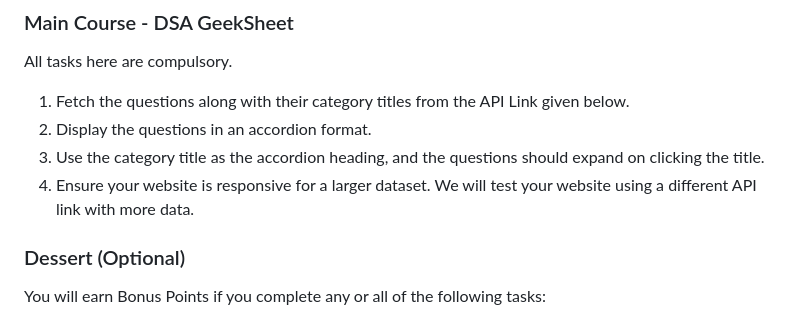
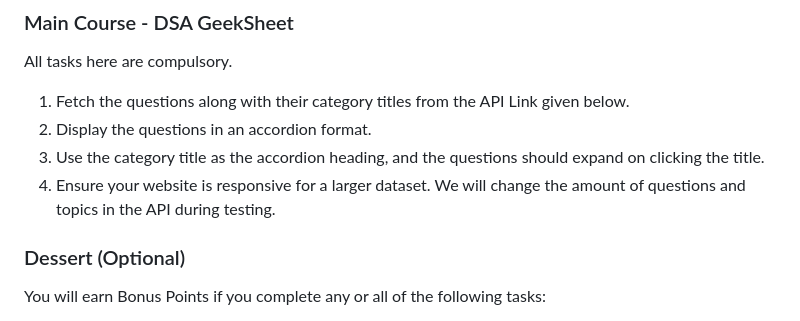
Before and after one commit to GeekHaven/WebD-Selection-23-24-Final-Tasks, a Markdown page: README.md, the part around the change. GitHub-like rendering.

```diff
--- a/README.md
+++ b/README.md
@@ -26,7 +26,7 @@ All tasks here are compulsory.
 1. Fetch the questions along with their category titles from the API Link given below.
 2. Display the questions in an accordion format.
 3. Use the category title as the accordion heading, and the questions should expand on clicking the title.
-4. Ensure your website is responsive for a larger dataset. We will test your website using a different API link with more data.
+4. Ensure your website is responsive for a larger dataset. We will change the amount of questions and topics in the API during testing.
 
 ### Dessert (Optional)
 
```
